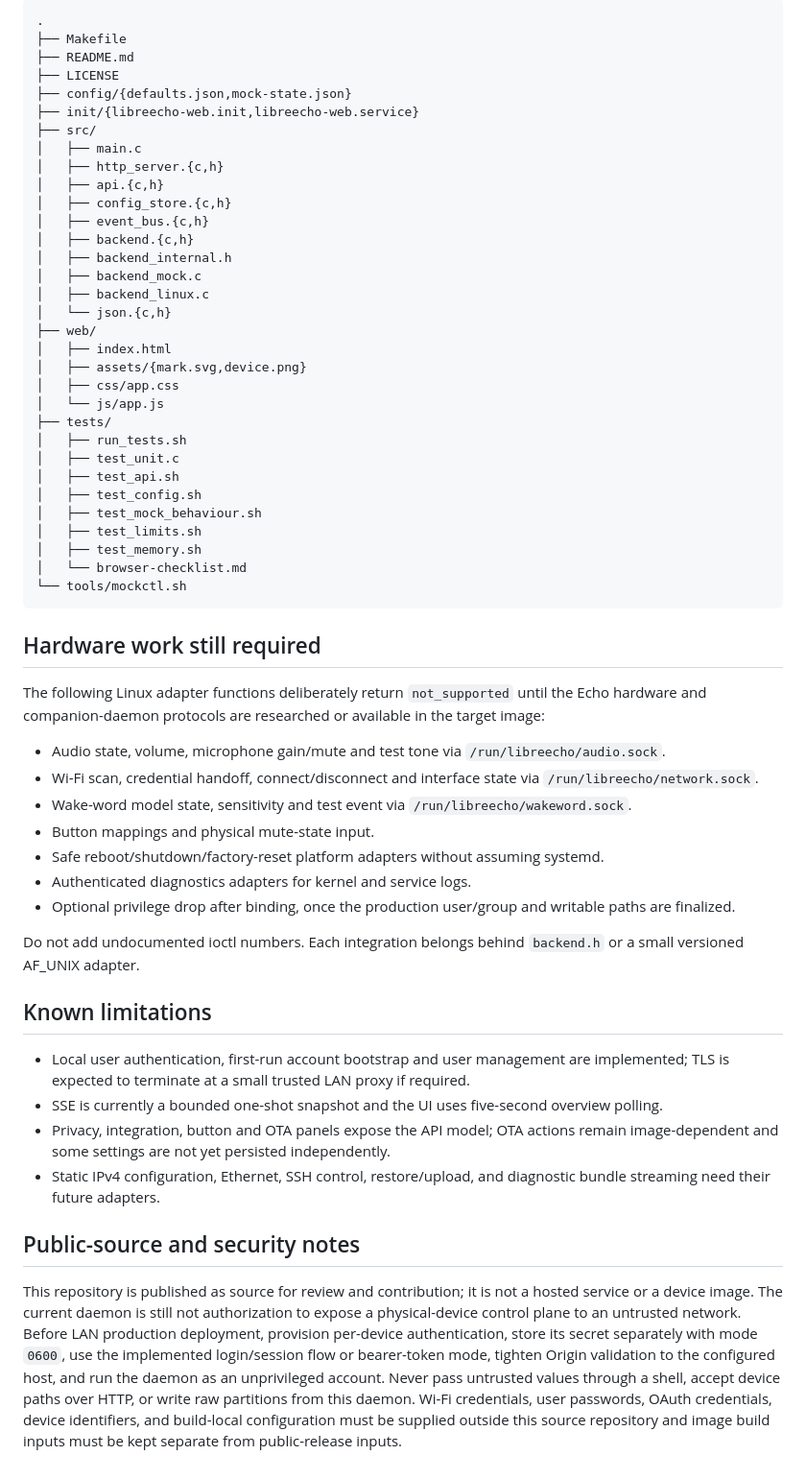
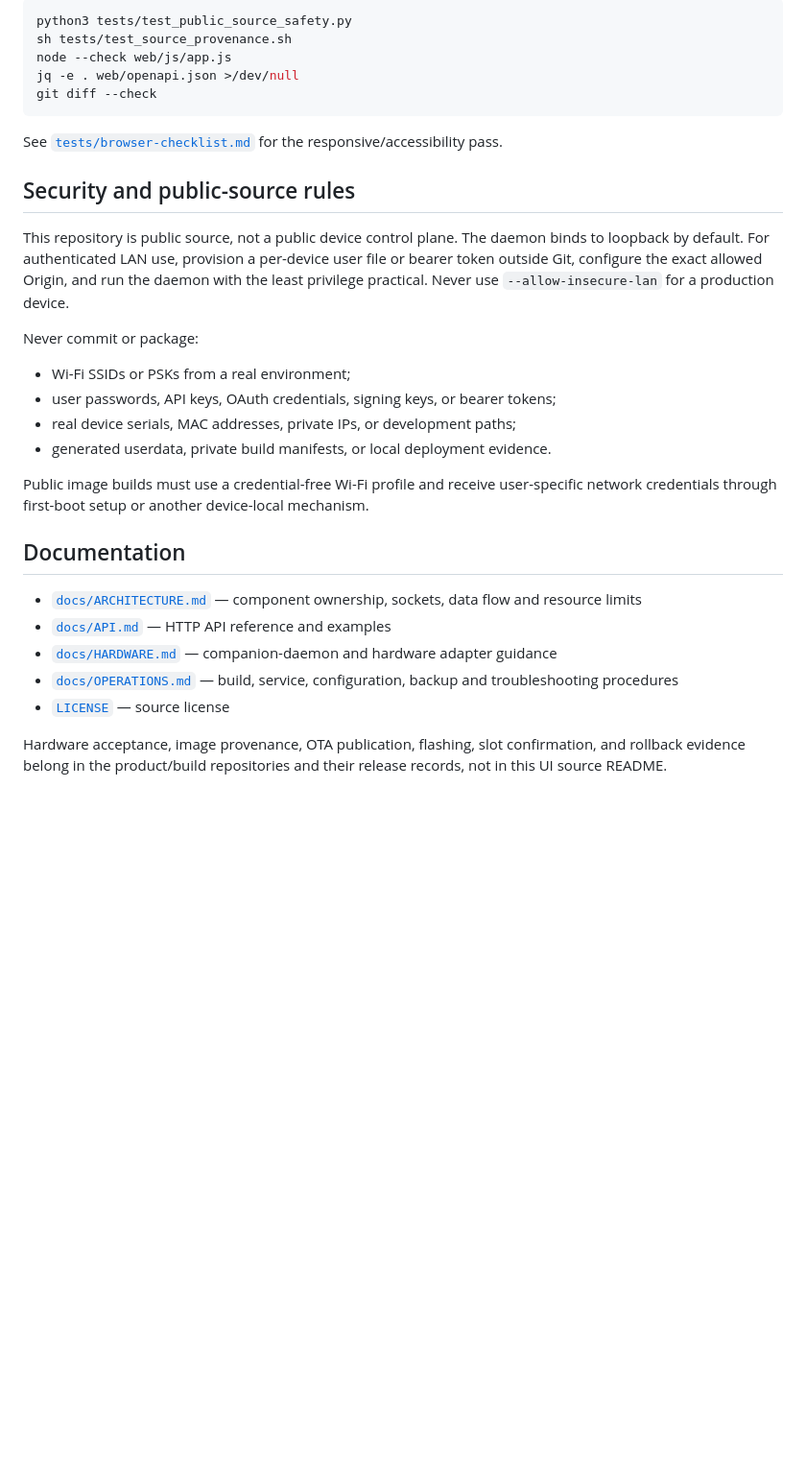
Before and after one commit to aslater3/LibreEcho-UI, a Markdown page: README.md, the part around one of its changes. Shown at 96% size. Drawn GitHub-style; blank space fills up the shorter version.

````diff
--- a/README.md
+++ b/README.md
@@ -155,61 +221,33 @@ measurements as release claims.
 
-```text
-.
-├── Makefile
-├── README.md
-├── LICENSE
-├── config/{defaults.json,mock-state.json}
-├── init/{libreecho-web.init,libreecho-web.service}
-├── src/
-│   ├── main.c
-│   ├── http_server.{c,h}
-│   ├── api.{c,h}
-│   ├── config_store.{c,h}
-│   ├── event_bus.{c,h}
-│   ├── backend.{c,h}
-│   ├── backend_internal.h
-│   ├── backend_mock.c
-│   ├── backend_linux.c
-│   └── json.{c,h}
-├── web/
-│   ├── index.html
-│   ├── assets/{mark.svg,device.png}
-│   ├── css/app.css
-│   └── js/app.js
-├── tests/
-│   ├── run_tests.sh
-│   ├── test_unit.c
-│   ├── test_api.sh
-│   ├── test_config.sh
-│   ├── test_mock_behaviour.sh
-│   ├── test_limits.sh
-│   ├── test_memory.sh
-│   └── browser-checklist.md
-└── tools/mockctl.sh
+```sh
+python3 tests/test_public_source_safety.py
+sh tests/test_source_provenance.sh
+node --check web/js/app.js
+jq -e . web/openapi.json >/dev/null
+git diff --check
 ```
 
-## Hardware work still required
+See [`tests/browser-checklist.md`](tests/browser-checklist.md) for the responsive/accessibility pass.
 
-The following Linux adapter functions deliberately return `not_supported` until the Echo hardware and companion-daemon protocols are researched or available in the target image:
+## Security and public-source rules
 
-- Audio state, volume, microphone gain/mute and test tone via `/run/libreecho/audio.sock`.
-- Wi-Fi scan, credential handoff, connect/disconnect and interface state via `/run/libreecho/network.sock`.
-- Wake-word model state, sensitivity and test event via `/run/libreecho/wakeword.sock`.
-- Button mappings and physical mute-state input.
-- Safe reboot/shutdown/factory-reset platform adapters without assuming systemd.
-- Authenticated diagnostics adapters for kernel and service logs.
-- Optional privilege drop after binding, once the production user/group and writable paths are finalized.
+This repository is public source, not a public device control plane. The daemon binds to loopback by default. For authenticated LAN use, provision a per-device user file or bearer token outside Git, configure the exact allowed Origin, and run the daemon with the least privilege practical. Never use `--allow-insecure-lan` for a production device.
 
-Do not add undocumented ioctl numbers. Each integration belongs behind `backend.h` or a small versioned AF_UNIX adapter.
+Never commit or package:
 
-## Known limitations
+- Wi-Fi SSIDs or PSKs from a real environment;
+- user passwords, API keys, OAuth credentials, signing keys, or bearer tokens;
+- real device serials, MAC addresses, private IPs, or development paths;
+- generated userdata, private build manifests, or local deployment evidence.
 
-- Local user authentication, first-run account bootstrap and user management are implemented; TLS is expected to terminate at a small trusted LAN proxy if required.
-- SSE is currently a bounded one-shot snapshot and the UI uses five-second overview polling.
-- Privacy, integration, button and OTA panels expose the API model; OTA
-  actions remain image-dependent and some settings are not yet persisted independently.
-- Static IPv4 configuration, Ethernet, SSH control, restore/upload, and diagnostic bundle streaming need their future adapters.
+Public image builds must use a credential-free Wi-Fi profile and receive user-specific network credentials through first-boot setup or another device-local mechanism.
 
-## Public-source and security notes
+## Documentation
 
-This repository is published as source for review and contribution; it is not a hosted service or a device image. The current daemon is still not authorization to expose a physical-device control plane to an untrusted network. Before LAN production deployment, provision per-device authentication, store its secret separately with mode `0600`, use the implemented login/session flow or bearer-token mode, tighten Origin validation to the configured host, and run the daemon as an unprivileged account. Never pass untrusted values through a shell, accept device paths over HTTP, or write raw partitions from this daemon. Wi-Fi credentials, user passwords, OAuth credentials, device identifiers, and build-local configuration must be supplied outside this source repository and image build inputs must be kept separate from public-release inputs.
+- [`docs/ARCHITECTURE.md`](docs/ARCHITECTURE.md) — component ownership, sockets, data flow and resource limits
+- [`docs/API.md`](docs/API.md) — HTTP API reference and examples
+- [`docs/HARDWARE.md`](docs/HARDWARE.md) — companion-daemon and hardware adapter guidance
+- [`docs/OPERATIONS.md`](docs/OPERATIONS.md) — build, service, configuration, backup and troubleshooting procedures
+- [`LICENSE`](LICENSE) — source license
+
+Hardware acceptance, image provenance, OTA publication, flashing, slot confirmation, and rollback evidence belong in the product/build repositories and their release records, not in this UI source README.
````
Also changed, not shown: other parts of README.md (+167 -101 lines).
